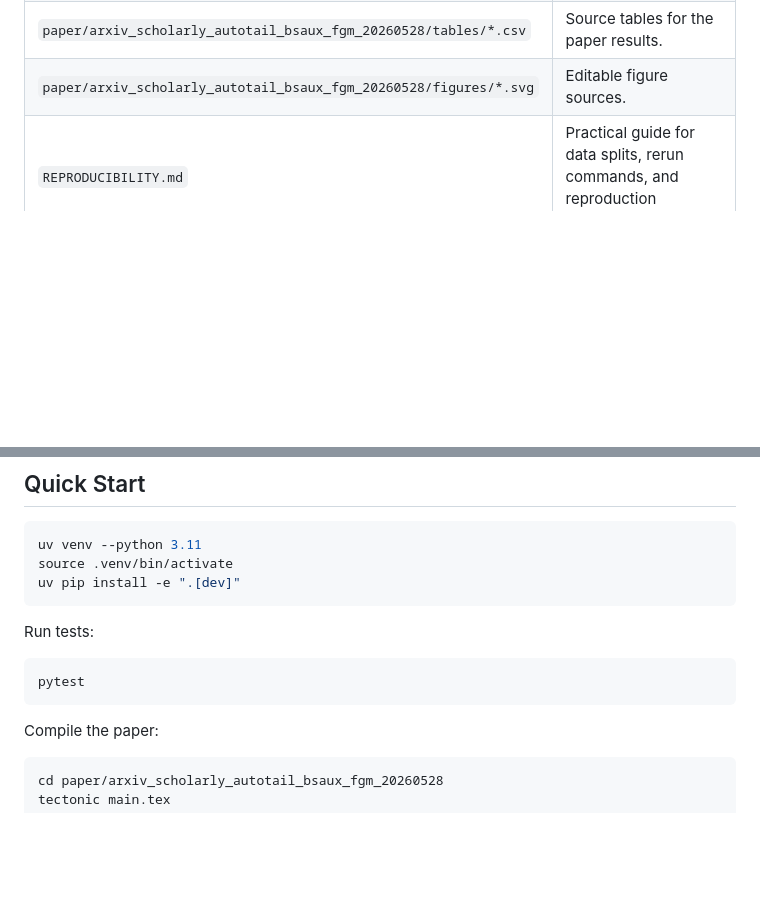
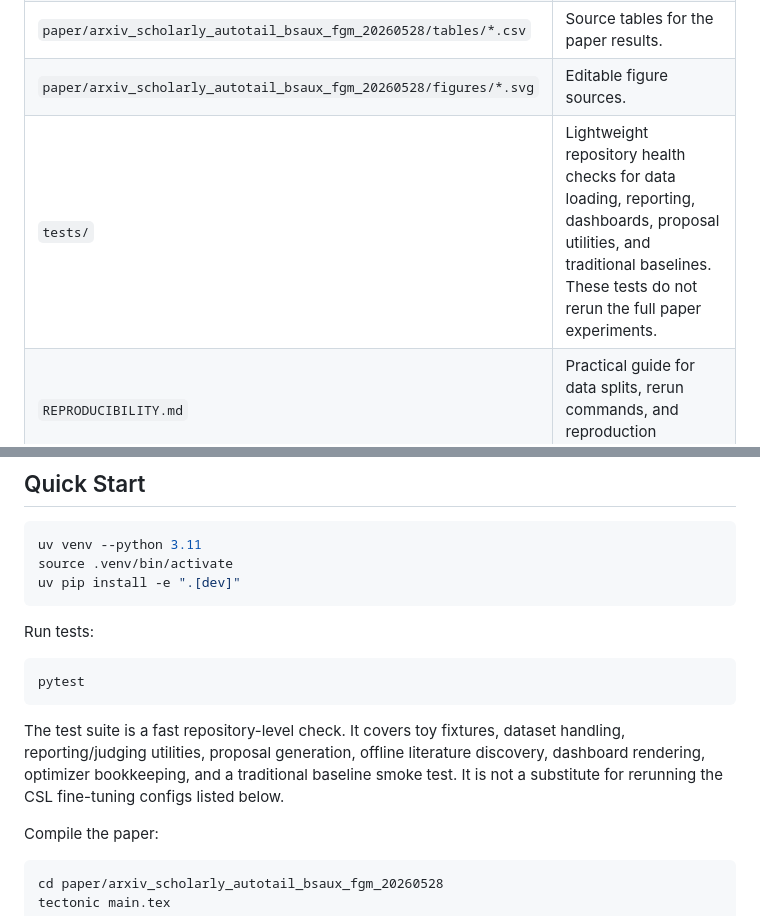
Before and after one commit to thu-nmrc/autotail-bsfgm-scholarly-classification, a Markdown page: README.md, 2 parts joined by grey strips. GitHub-like rendering; blank space fills up the shorter version.

Commit message:
Clarify test suite scope

````diff
--- a/README.md
+++ b/README.md
@@ -34,6 +34,7 @@ Not claimed:
 | `paper/arxiv_scholarly_autotail_bsaux_fgm_20260528/` | arXiv/JASIST-style manuscript source, figures, tables, and artifact manifest. |
 | `paper/arxiv_scholarly_autotail_bsaux_fgm_20260528/tables/*.csv` | Source tables for the paper results. |
 | `paper/arxiv_scholarly_autotail_bsaux_fgm_20260528/figures/*.svg` | Editable figure sources. |
+| `tests/` | Lightweight repository health checks for data loading, reporting, dashboards, proposal utilities, and traditional baselines. These tests do not rerun the full paper experiments. |
 | `REPRODUCIBILITY.md` | Practical guide for data splits, rerun commands, and reproduction boundaries. |
 | `DATA_AVAILABILITY.md` | Mapping from the paper's data availability statement to repository files. |
 | `docs/repository_publication_plan.md` | What is included, excluded, and still needed for a public GitHub release. |
@@ -66,6 +67,8 @@ Run tests:
 ```bash
 pytest
 ```
+
+The test suite is a fast repository-level check. It covers toy fixtures, dataset handling, reporting/judging utilities, proposal generation, offline literature discovery, dashboard rendering, optimizer bookkeeping, and a traditional baseline smoke test. It is not a substitute for rerunning the CSL fine-tuning configs listed below.
 
 Compile the paper:
 
````
Also changed, not shown: REPRODUCIBILITY.md (+2 -0 lines), docs/repository_publication_plan.md (+1 -1 lines).
